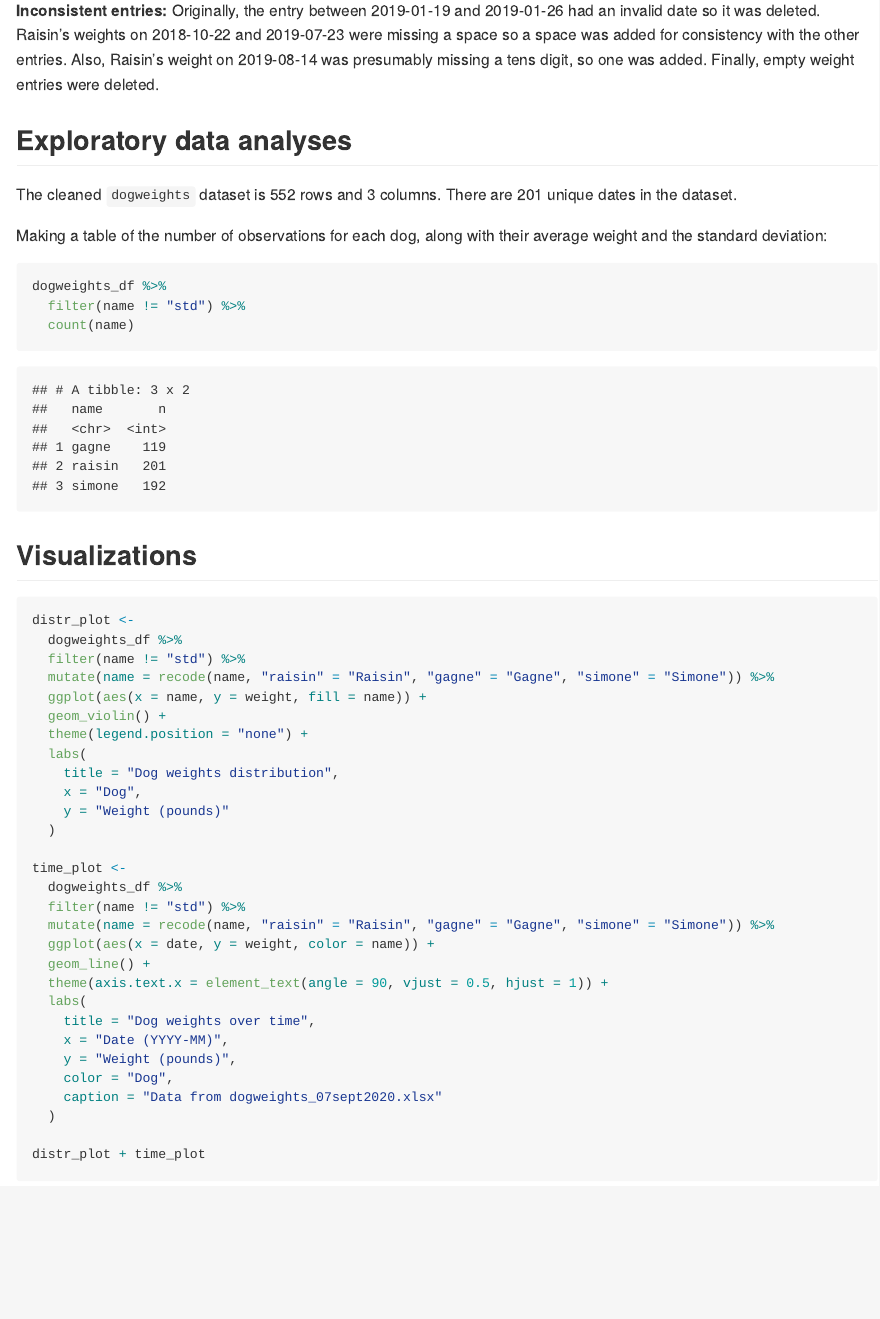
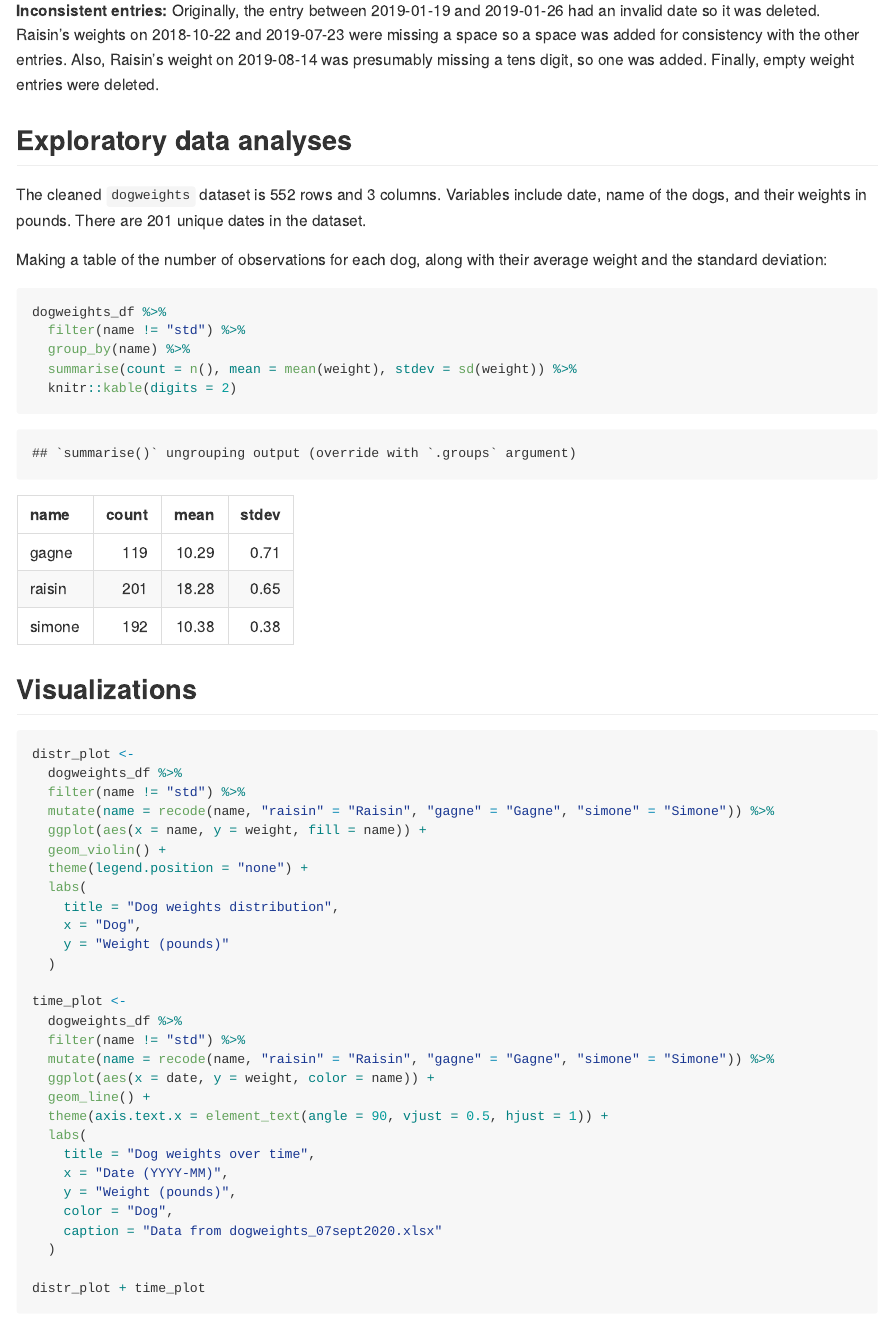
Before and after one commit to fw2260/p8105_mtp_fw2260, an R Markdown document (p8105_mtp_fw2260.Rmd): the page in a window 1100 px wide, from 1360 px down. The pictures show the output file p8105_mtp_fw2260.md that the author committed with the source, drawn offline in the style of GitHub.

Commit message:
Finished making table for second problem.

````diff
--- a/p8105_mtp_fw2260.Rmd
+++ b/p8105_mtp_fw2260.Rmd
@@ -71,14 +71,16 @@ To make the remaining dataset tidier, the four columns that contained the weight
 
 ## Exploratory data analyses
 
-The cleaned `dogweights` dataset is `r nrow(dogweights_df)` rows and `r ncol(dogweights_df)` columns. There are `r nrow(distinct(dogweights_df, date))` unique dates in the dataset.
+The cleaned `dogweights` dataset is `r nrow(dogweights_df)` rows and `r ncol(dogweights_df)` columns. Variables include date, name of the dogs, and their weights in pounds. There are `r nrow(distinct(dogweights_df, date))` unique dates in the dataset.
 
 Making a table of the number of observations for each dog, along with their average weight and the standard deviation:
 
 ```{r make_table}
 dogweights_df %>%
   filter(name != "std") %>%
-  count(name)
+  group_by(name) %>%
+  summarise(count = n(), mean = mean(weight), stdev = sd(weight)) %>%
+  knitr::kable(digits = 2)
 ```
 
 ## Visualizations
````
Also changed, not shown: p8105_mtp_fw2260.md.
